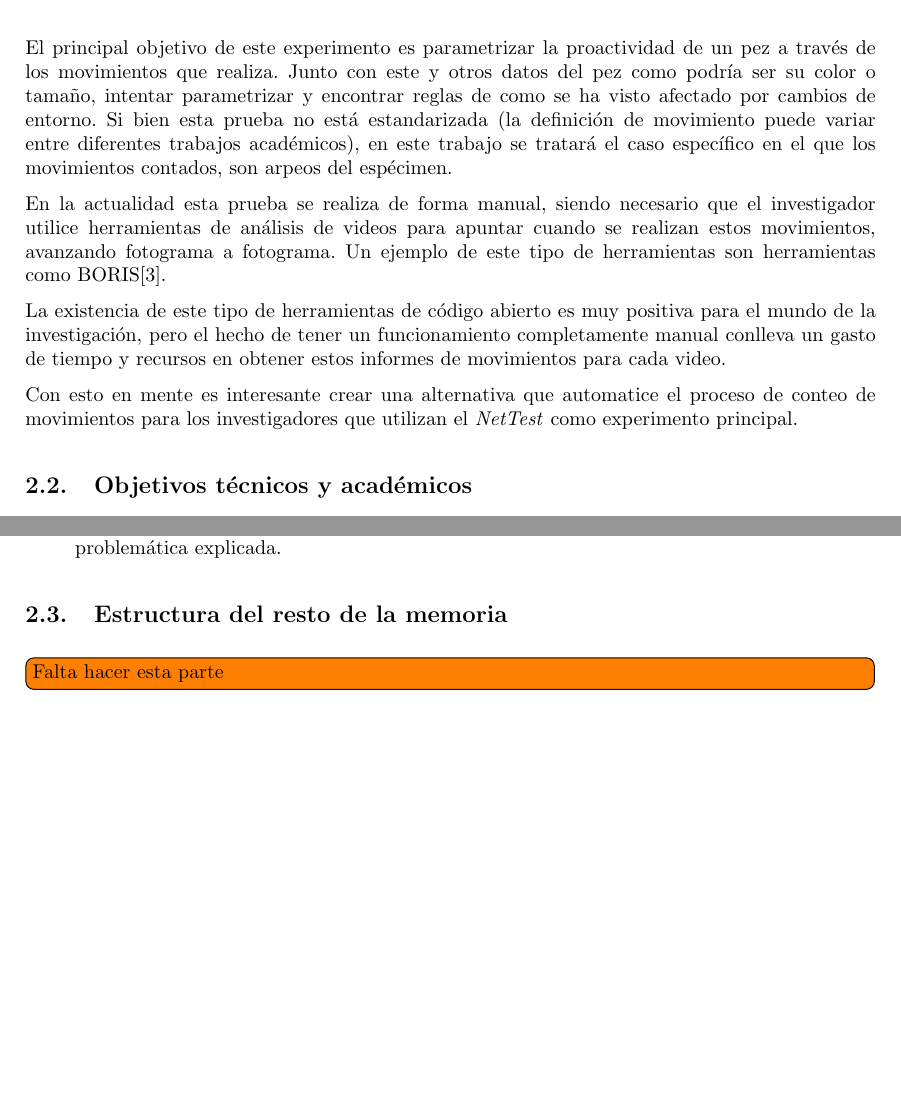
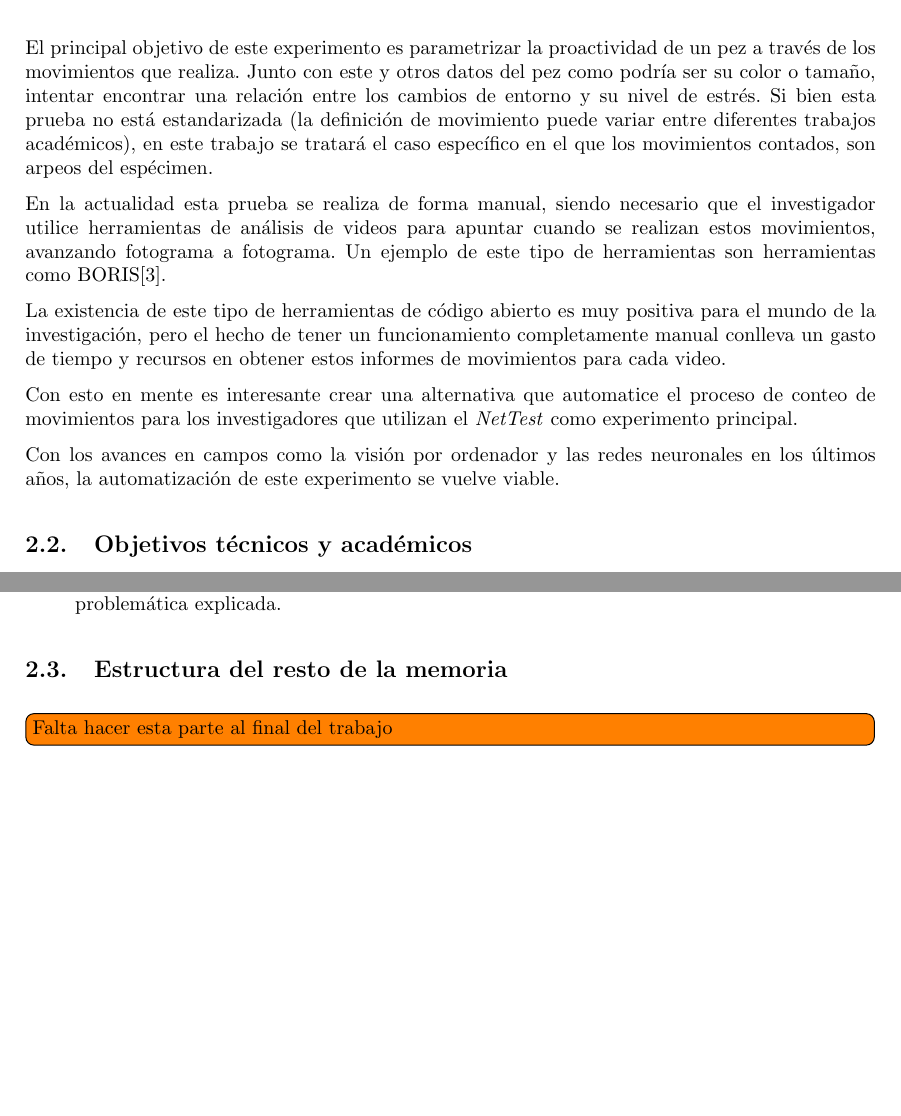
Before and after one commit to RyvenKappa/TFGLatex, a LaTeX document (TFG DiegoAceitunoSeoane.tex, which reads includes/introduccion.tex): two parts of page 9 of 36, joined at a grey line, cut so that both start at the same text, the shorter picture padded with empty space. Compiled offline with pdfLaTeX.

Commit message:
"Introducción revisada"

```diff
--- a/includes/introduccion.tex
+++ b/includes/introduccion.tex
@@ -36,7 +36,7 @@ En concreto, para realizar un análisis y parametrizado del estrés del animal,
 Siendo el \textit{NetTest}\cite{barriossanchezPruebaRedEvaluando2023} uno de estos experimentos.
 
 El principal objetivo de este experimento es parametrizar la proactividad de un pez a través de los movimientos que realiza. Junto con este y otros datos del pez como podría ser su color o tamaño,
-intentar parametrizar y encontrar reglas de como se ha visto afectado por cambios de entorno. Si bien esta prueba no está estandarizada (la definición de movimiento puede variar entre diferentes
+intentar encontrar una relación entre los cambios de entorno y su nivel de estrés. Si bien esta prueba no está estandarizada (la definición de movimiento puede variar entre diferentes
 trabajos académicos), en este trabajo se tratará el caso específico en el que los movimientos contados, son arpeos del espécimen.
 
 En la actualidad esta prueba se realiza de forma manual, siendo necesario que el investigador utilice herramientas de análisis de videos para apuntar cuando se realizan estos movimientos,
@@ -46,6 +46,8 @@ La existencia de este tipo de herramientas de código abierto es muy positiva pa
 de tiempo y recursos en obtener estos informes de movimientos para cada video.
 
 Con esto en mente es interesante crear una alternativa que automatice el proceso de conteo de movimientos para los investigadores que utilizan el \textit{NetTest} como experimento principal.
+
+Con los avances en campos como la visión por ordenador y las redes neuronales en los últimos años, la automatización de este experimento se vuelve viable.
 
 \subsection{Objetivos técnicos y académicos}
 Los objetivos de este trabajo consisten en:
@@ -66,4 +68,4 @@ Los objetivos académicos de este proyecto son:
 
 
 \subsection{Estructura del resto de la memoria}
-\todo[inline]{Falta hacer esta parte}
+\todo[inline]{Falta hacer esta parte al final del trabajo}
```
Also changed, not shown: includes/introduccion.tex (2 more changed lines).
